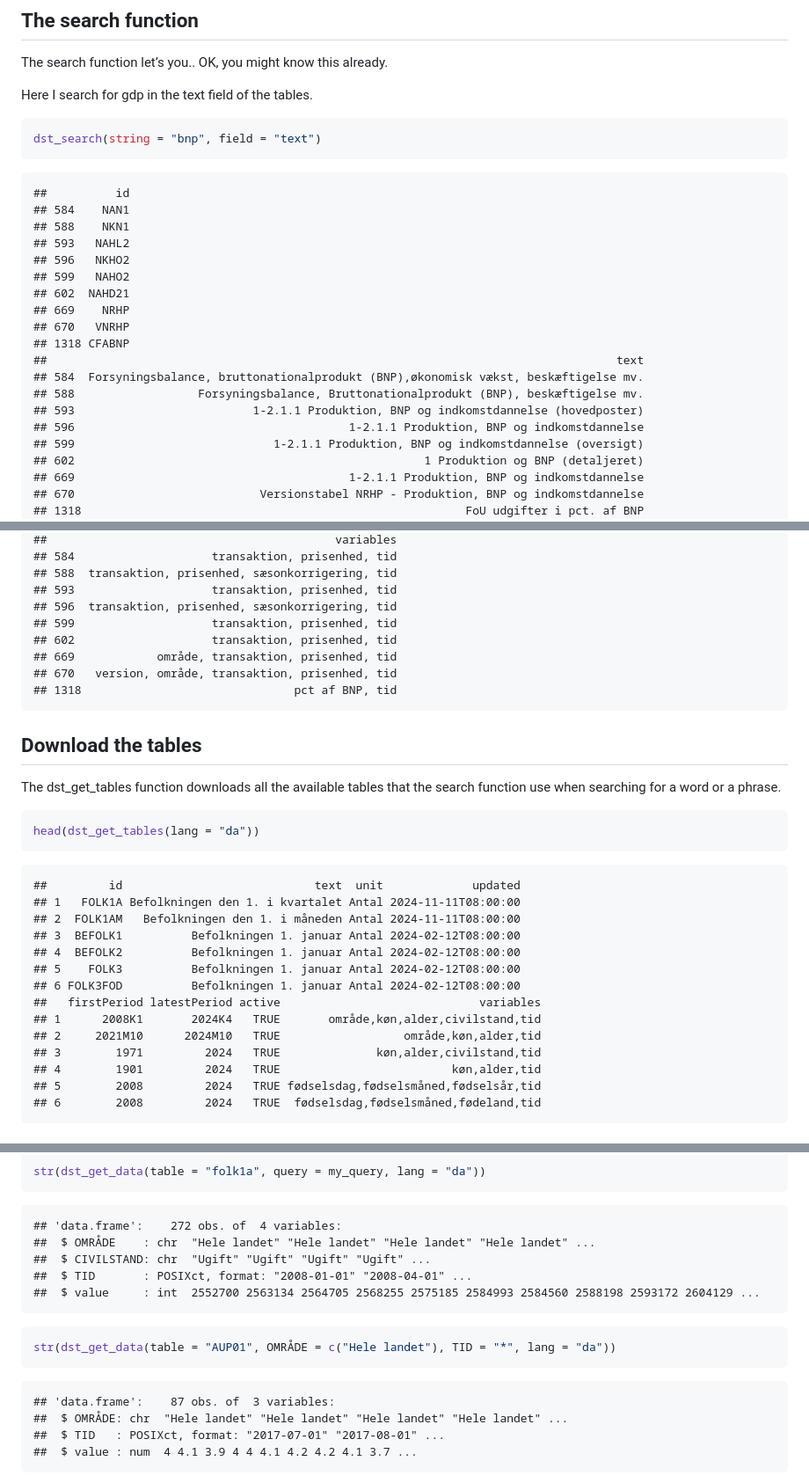
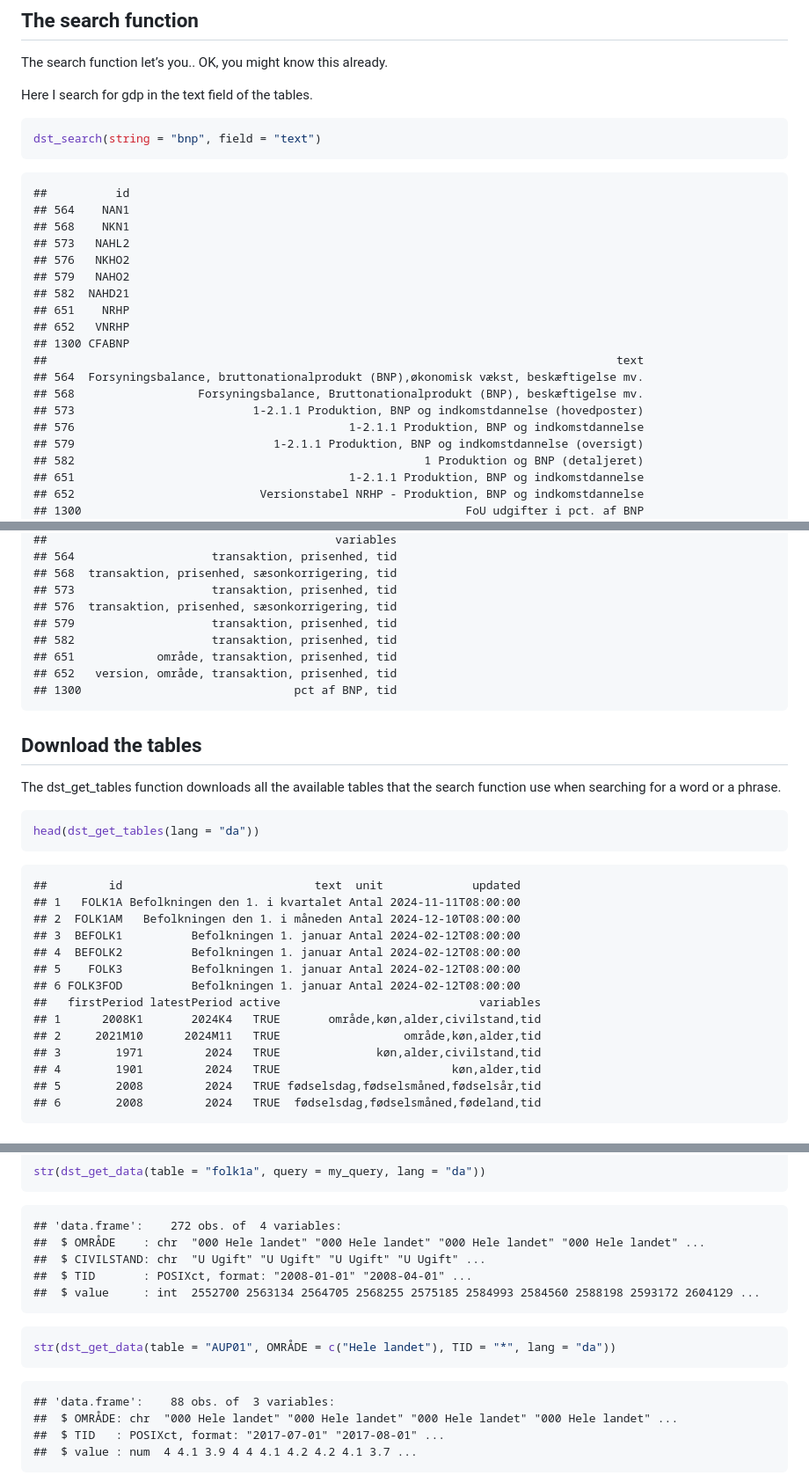
Before and after one commit to rOpenGov/dkstat, a Markdown page: README.md, 3 parts joined by grey strips. Shown at 88% size. Drawn GitHub-style.

Commit message:
Build readme

````diff
--- a/README.md
+++ b/README.md
@@ -85,23 +85,23 @@ dst_search(string = "bnp", field = "text")
 ```
 
     ##          id
-    ## 584    NAN1
-    ## 588    NKN1
-    ## 593   NAHL2
-    ## 596   NKHO2
-    ## 599   NAHO2
-    ## 602  NAHD21
-    ## 669    NRHP
-    ## 670   VNRHP
-    ## 1318 CFABNP
+    ## 564    NAN1
+    ## 568    NKN1
+    ## 573   NAHL2
+    ## 576   NKHO2
+    ## 579   NAHO2
+    ## 582  NAHD21
+    ## 651    NRHP
+    ## 652   VNRHP
+    ## 1300 CFABNP
     ##                                                                                   text
-    ## 584  Forsyningsbalance, bruttonationalprodukt (BNP),økonomisk vækst, beskæftigelse mv.
-    ## 588                  Forsyningsbalance, Bruttonationalprodukt (BNP), beskæftigelse mv.
-    ## 593                          1-2.1.1 Produktion, BNP og indkomstdannelse (hovedposter)
-    ## 596                                        1-2.1.1 Produktion, BNP og indkomstdannelse
-    ## 599                             1-2.1.1 Produktion, BNP og indkomstdannelse (oversigt)
-    ## 602                                                   1 Produktion og BNP (detaljeret)
-    ## 669                                        1-2.1.1 Produktion, BNP og indkomstdannelse
-    ## 670                           Versionstabel NRHP - Produktion, BNP og indkomstdannelse
-    ## 1318                                                        FoU udgifter i pct. af BNP
+    ## 564  Forsyningsbalance, bruttonationalprodukt (BNP),økonomisk vækst, beskæftigelse mv.
+    ## 568                  Forsyningsbalance, Bruttonationalprodukt (BNP), beskæftigelse mv.
+    ## 573                          1-2.1.1 Produktion, BNP og indkomstdannelse (hovedposter)
+    ## 576                                        1-2.1.1 Produktion, BNP og indkomstdannelse
+    ## 579                             1-2.1.1 Produktion, BNP og indkomstdannelse (oversigt)
+    ## 582                                                   1 Produktion og BNP (detaljeret)
+    ## 651                                        1-2.1.1 Produktion, BNP og indkomstdannelse
+    ## 652                           Versionstabel NRHP - Produktion, BNP og indkomstdannelse
+    ## 1300                                                        FoU udgifter i pct. af BNP
     ##             unit             updated firstPeriod latestPeriod active
@@ -117,13 +117,13 @@ dst_search(string = "bnp", field = "text")
     ##                                          variables
-    ## 584                    transaktion, prisenhed, tid
-    ## 588  transaktion, prisenhed, sæsonkorrigering, tid
-    ## 593                    transaktion, prisenhed, tid
-    ## 596  transaktion, prisenhed, sæsonkorrigering, tid
-    ## 599                    transaktion, prisenhed, tid
-    ## 602                    transaktion, prisenhed, tid
-    ## 669            område, transaktion, prisenhed, tid
-    ## 670   version, område, transaktion, prisenhed, tid
-    ## 1318                               pct af BNP, tid
+    ## 564                    transaktion, prisenhed, tid
+    ## 568  transaktion, prisenhed, sæsonkorrigering, tid
+    ## 573                    transaktion, prisenhed, tid
+    ## 576  transaktion, prisenhed, sæsonkorrigering, tid
+    ## 579                    transaktion, prisenhed, tid
+    ## 582                    transaktion, prisenhed, tid
+    ## 651            område, transaktion, prisenhed, tid
+    ## 652   version, område, transaktion, prisenhed, tid
+    ## 1300                               pct af BNP, tid
 
 ## Download the tables
 
@@ -136,14 +136,14 @@ head(dst_get_tables(lang = "da"))
 
     ##         id                            text  unit             updated
     ## 1   FOLK1A Befolkningen den 1. i kvartalet Antal 2024-11-11T08:00:00
-    ## 2  FOLK1AM   Befolkningen den 1. i måneden Antal 2024-11-11T08:00:00
+    ## 2  FOLK1AM   Befolkningen den 1. i måneden Antal 2024-12-10T08:00:00
     ## 3  BEFOLK1          Befolkningen 1. januar Antal 2024-02-12T08:00:00
     ## 4  BEFOLK2          Befolkningen 1. januar Antal 2024-02-12T08:00:00
     ## 5    FOLK3          Befolkningen 1. januar Antal 2024-02-12T08:00:00
     ## 6 FOLK3FOD          Befolkningen 1. januar Antal 2024-02-12T08:00:00
     ##   firstPeriod latestPeriod active                             variables
     ## 1      2008K1       2024K4   TRUE       område,køn,alder,civilstand,tid
-    ## 2     2021M10      2024M10   TRUE                  område,køn,alder,tid
+    ## 2     2021M10      2024M11   TRUE                  område,køn,alder,tid
     ## 3        1971         2024   TRUE              køn,alder,civilstand,tid
     ## 4        1901         2024   TRUE                         køn,alder,tid
     ## 5        2008         2024   TRUE fødselsdag,fødselsmåned,fødselsår,tid
@@ -300,8 +300,8 @@ str(dst_get_data(table = "folk1a", query = my_query, lang = "da"))
 ```
 
     ## 'data.frame':    272 obs. of  4 variables:
-    ##  $ OMRÅDE    : chr  "Hele landet" "Hele landet" "Hele landet" "Hele landet" ...
-    ##  $ CIVILSTAND: chr  "Ugift" "Ugift" "Ugift" "Ugift" ...
+    ##  $ OMRÅDE    : chr  "000 Hele landet" "000 Hele landet" "000 Hele landet" "000 Hele landet" ...
+    ##  $ CIVILSTAND: chr  "U Ugift" "U Ugift" "U Ugift" "U Ugift" ...
     ##  $ TID       : POSIXct, format: "2008-01-01" "2008-04-01" ...
     ##  $ value     : int  2552700 2563134 2564705 2568255 2575185 2584993 2584560 2588198 2593172 2604129 ...
 
@@ -309,8 +309,8 @@ str(dst_get_data(table = "folk1a", query = my_query, lang = "da"))
 str(dst_get_data(table = "AUP01", OMRÅDE = c("Hele landet"), TID = "*", lang = "da"))
 ```
 
-    ## 'data.frame':    87 obs. of  3 variables:
-    ##  $ OMRÅDE: chr  "Hele landet" "Hele landet" "Hele landet" "Hele landet" ...
+    ## 'data.frame':    88 obs. of  3 variables:
+    ##  $ OMRÅDE: chr  "000 Hele landet" "000 Hele landet" "000 Hele landet" "000 Hele landet" ...
     ##  $ TID   : POSIXct, format: "2017-07-01" "2017-08-01" ...
     ##  $ value : num  4 4.1 3.9 4 4 4.1 4.2 4.2 4.1 3.7 ...
 
````
Also changed, not shown: other parts of README.md (+14 -14 lines).
